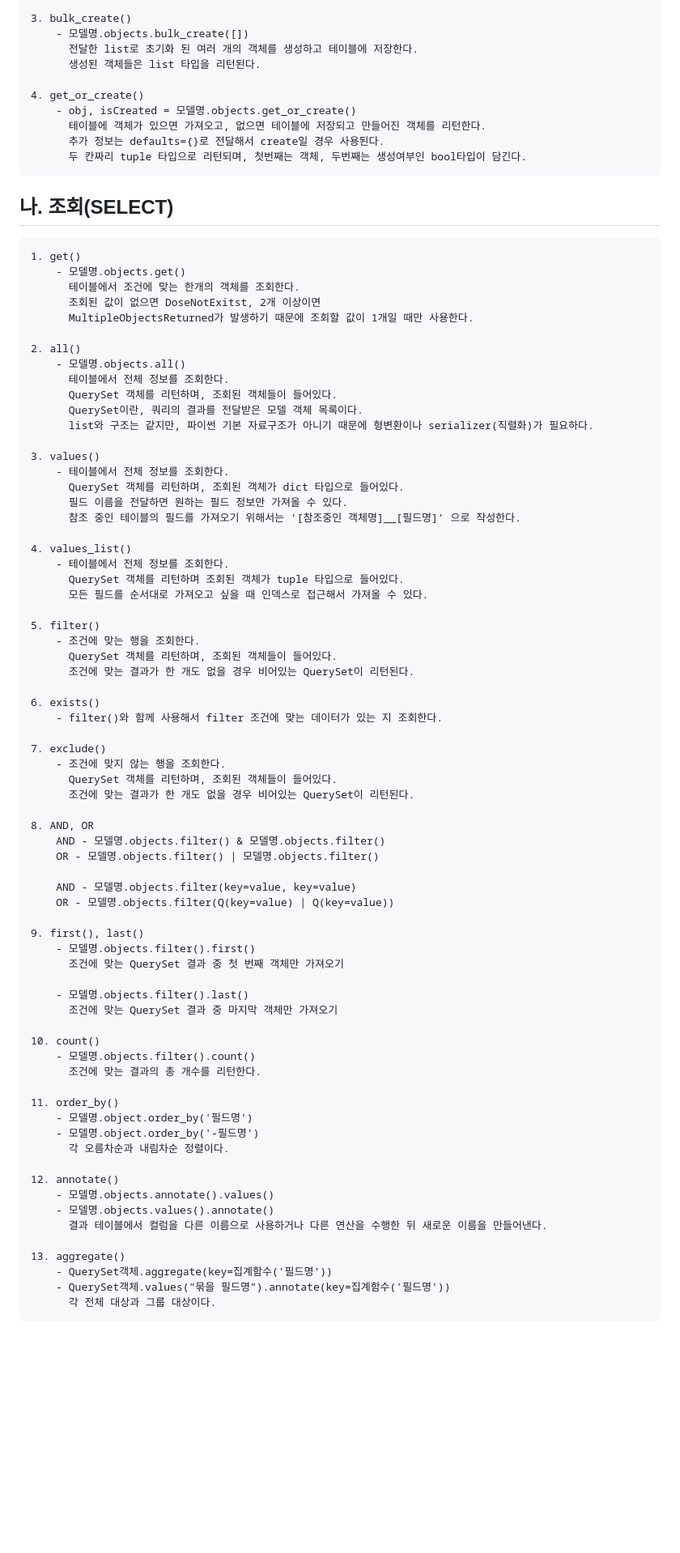
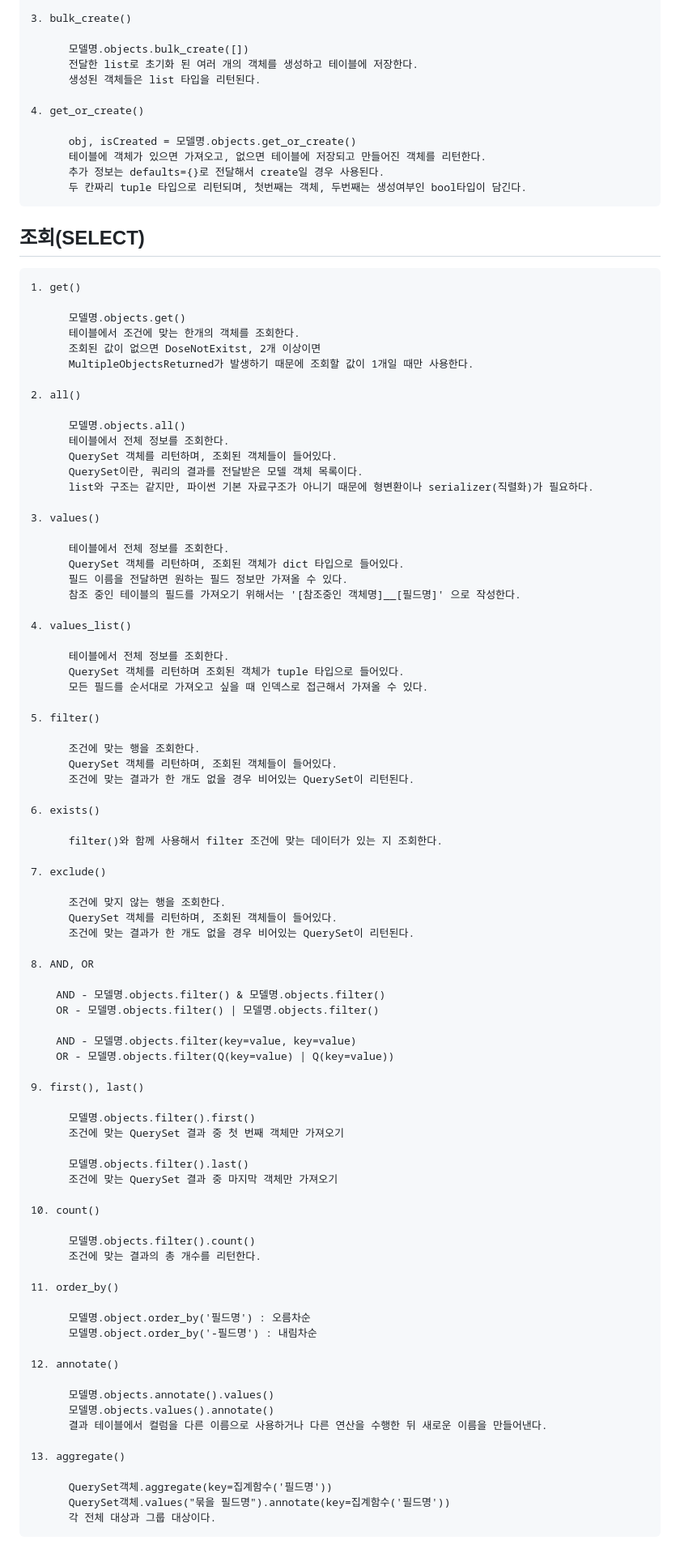
Before and after one commit to Respec-Do/study_django, a Markdown page: README.md, the part around the change printed below. Shown: that part at 81% size. Rendered like a GitHub page; blank space fills up the shorter version.

```diff
--- a/README.md
+++ b/README.md
@@ -268,56 +216,66 @@ DB 생성
           전달한 값으로 태아블에 저장된다.
 
     3. bulk_create()
-        - 모델명.objects.bulk_create([])
+
+          모델명.objects.bulk_create([])
           전달한 list로 초기화 된 여러 개의 객체를 생성하고 테이블에 저장한다.
           생성된 객체들은 list 타입을 리턴된다.
 
     4. get_or_create()
-        - obj, isCreated = 모델명.objects.get_or_create()
+
+          obj, isCreated = 모델명.objects.get_or_create()
           테이블에 객체가 있으면 가져오고, 없으면 테이블에 저장되고 만들어진 객체를 리턴한다.
           추가 정보는 defaults={}로 전달해서 create일 경우 사용된다.
           두 칸짜리 tuple 타입으로 리턴되며, 첫번째는 객체, 두번째는 생성여부인 bool타입이 담긴다.
 
-## 나. 조회(SELECT)
+## 조회(SELECT)
 
     1. get()
-        - 모델명.objects.get()
+
+          모델명.objects.get()
           테이블에서 조건에 맞는 한개의 객체를 조회한다.
           조회된 값이 없으면 DoseNotExitst, 2개 이상이면
           MultipleObjectsReturned가 발생하기 때문에 조회할 값이 1개일 때만 사용한다.
 
     2. all()
-        - 모델명.objects.all()
+
+          모델명.objects.all()
           테이블에서 전체 정보를 조회한다.
           QuerySet 객체를 리턴하며, 조회된 객체들이 들어있다.
           QuerySet이란, 쿼리의 결과를 전달받은 모델 객체 목록이다.
           list와 구조는 같지만, 파이썬 기본 자료구조가 아니기 때문에 형변환이나 serializer(직렬화)가 필요하다.
 
     3. values()
-        - 테이블에서 전체 정보를 조회한다.
+
+          테이블에서 전체 정보를 조회한다.
           QuerySet 객체를 리턴하며, 조회된 객체가 dict 타입으로 들어있다.
           필드 이름을 전달하면 원하는 필드 정보만 가져올 수 있다.
           참조 중인 테이블의 필드를 가져오기 위해서는 '[참조중인 객체명]__[필드명]' 으로 작성한다.
 
     4. values_list()
-        - 테이블에서 전체 정보를 조회한다.
+
+          테이블에서 전체 정보를 조회한다.
           QuerySet 객체를 리턴하며 조회된 객체가 tuple 타입으로 들어있다.
           모든 필드를 순서대로 가져오고 싶을 때 인덱스로 접근해서 가져올 수 있다.
 
     5. filter()
-        - 조건에 맞는 행을 조회한다.
+
+          조건에 맞는 행을 조회한다.
           QuerySet 객체를 리턴하며, 조회된 객체들이 들어있다.
           조건에 맞는 결과가 한 개도 없을 경우 비어있는 QuerySet이 리턴된다.
 
     6. exists()
-        - filter()와 함께 사용해서 filter 조건에 맞는 데이터가 있는 지 조회한다.
+
+          filter()와 함께 사용해서 filter 조건에 맞는 데이터가 있는 지 조회한다.
 
     7. exclude()
-        - 조건에 맞지 않는 행을 조회한다.
+
+          조건에 맞지 않는 행을 조회한다.
           QuerySet 객체를 리턴하며, 조회된 객체들이 들어있다.
           조건에 맞는 결과가 한 개도 없을 경우 비어있는 QuerySet이 리턴된다.
 
     8. AND, OR
+
         AND - 모델명.objects.filter() & 모델명.objects.filter()
         OR - 모델명.objects.filter() | 모델명.objects.filter()
 
@@ -325,28 +283,32 @@ DB 생성
         OR - 모델명.objects.filter(Q(key=value) | Q(key=value))
 
     9. first(), last()
-        - 모델명.objects.filter().first()
+
+          모델명.objects.filter().first()
           조건에 맞는 QuerySet 결과 중 첫 번째 객체만 가져오기
 
-        - 모델명.objects.filter().last()
+          모델명.objects.filter().last()
           조건에 맞는 QuerySet 결과 중 마지막 객체만 가져오기
 
     10. count()
-        - 모델명.objects.filter().count()
+
+          모델명.objects.filter().count()
           조건에 맞는 결과의 총 개수를 리턴한다.
 
     11. order_by()
-        - 모델명.object.order_by('필드명')
-        - 모델명.object.order_by('-필드명')
-          각 오름차순과 내림차순 정렬이다.
+
+          모델명.object.order_by('필드명') : 오름차순
+          모델명.object.order_by('-필드명') : 내림차순
 
     12. annotate()
-        - 모델명.objects.annotate().values()
-        - 모델명.objects.values().annotate()
+
+          모델명.objects.annotate().values()
+          모델명.objects.values().annotate()
           결과 테이블에서 컬럼을 다른 이름으로 사용하거나 다른 연산을 수행한 뒤 새로운 이름을 만들어낸다.
 
     13. aggregate()
-        - QuerySet객체.aggregate(key=집계함수('필드명'))
-        - QuerySet객체.values("묶을 필드명").annotate(key=집계함수('필드명'))
+
+          QuerySet객체.aggregate(key=집계함수('필드명'))
+          QuerySet객체.values("묶을 필드명").annotate(key=집계함수('필드명'))
           각 전체 대상과 그룹 대상이다.
 
```
Also changed, not shown: other parts of README.md (+138 -163 lines).
